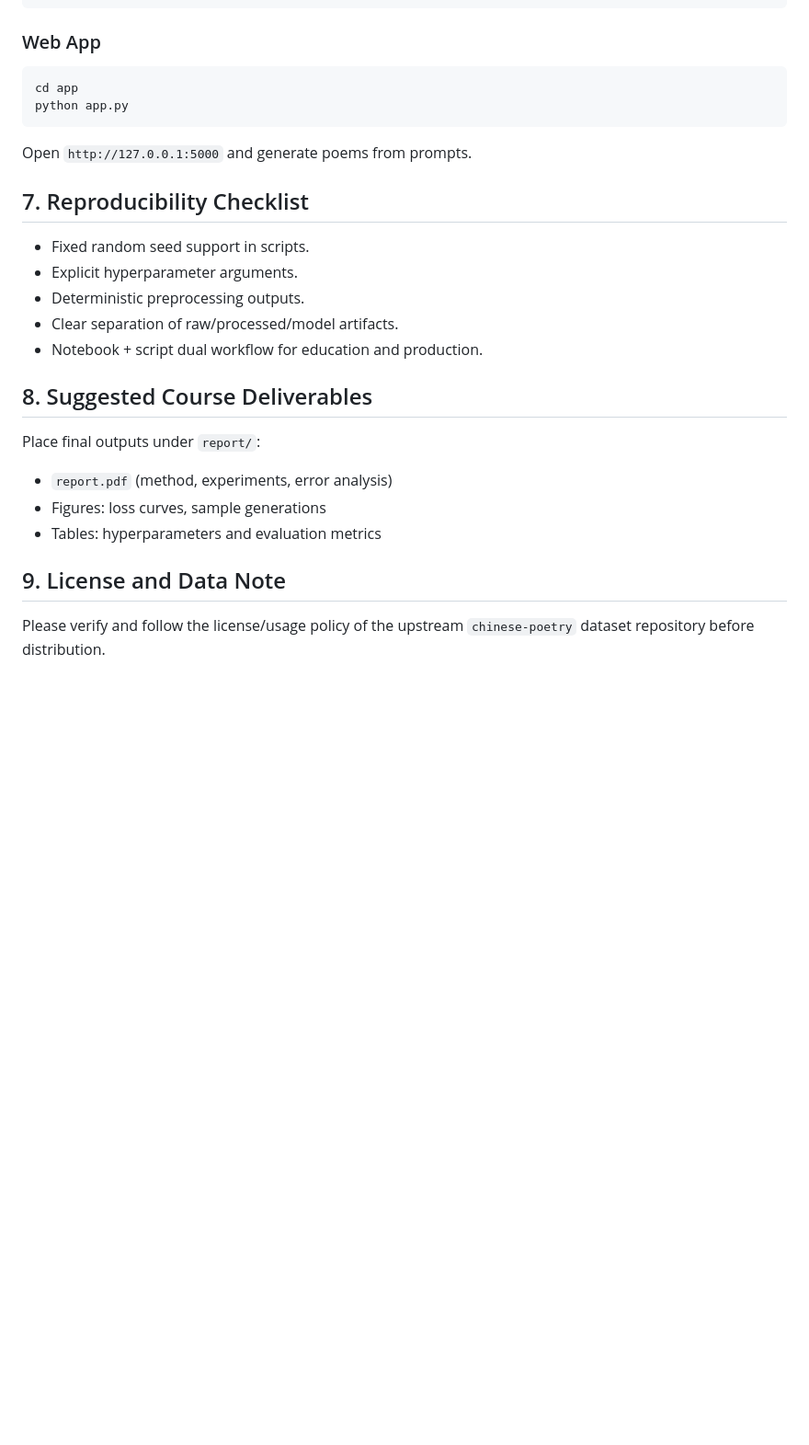
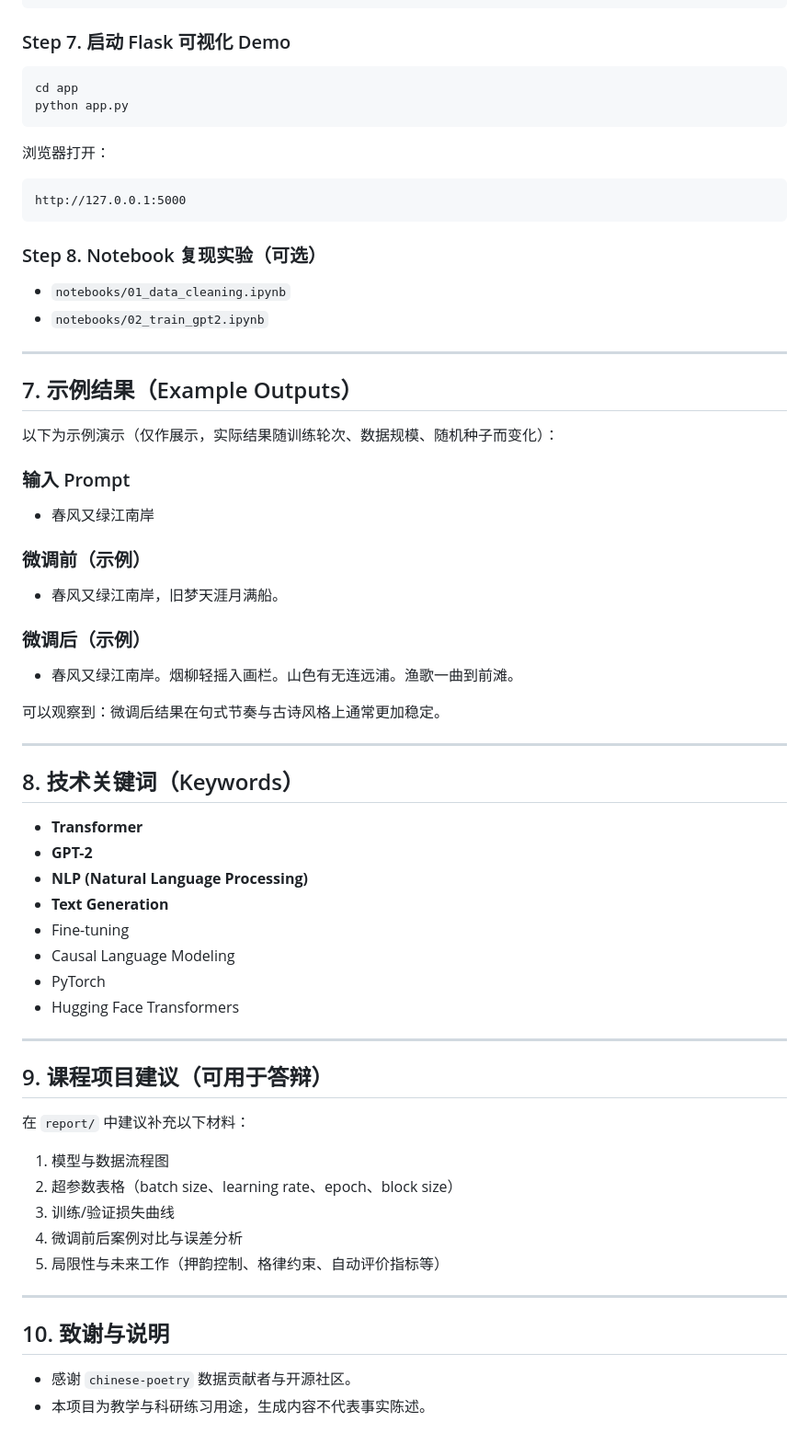
Before and after one commit to nienieniepp/gushi, a Markdown page: gpt2-chinese-poem-generator/README.md, the part around one of its changes. Shown at 92% size. GitHub-like rendering; blank space fills up the shorter version.

````diff
--- a/gpt2-chinese-poem-generator/README.md
+++ b/gpt2-chinese-poem-generator/README.md
@@ -96,30 +162,64 @@ python src/generate.py \
   --max_new_tokens 64
 ```
 
-### Web App
-
+### Step 7. 启动 Flask 可视化 Demo
 ```bash
 cd app
 python app.py
 ```
+浏览器打开：
+```text
+http://127.0.0.1:5000
+```
 
-Open `http://127.0.0.1:5000` and generate poems from prompts.
+### Step 8. Notebook 复现实验（可选）
+- `notebooks/01_data_cleaning.ipynb`
+- `notebooks/02_train_gpt2.ipynb`
 
-## 7. Reproducibility Checklist
+---
 
-- Fixed random seed support in scripts.
-- Explicit hyperparameter arguments.
-- Deterministic preprocessing outputs.
-- Clear separation of raw/processed/model artifacts.
-- Notebook + script dual workflow for education and production.
+## 7. 示例结果（Example Outputs）
 
-## 8. Suggested Course Deliverables
+以下为示例演示（仅作展示，实际结果随训练轮次、数据规模、随机种子而变化）：
 
-Place final outputs under `report/`:
-- `report.pdf` (method, experiments, error analysis)
-- Figures: loss curves, sample generations
-- Tables: hyperparameters and evaluation metrics
+### 输入 Prompt
+- 春风又绿江南岸
 
-## 9. License and Data Note
+### 微调前（示例）
+- 春风又绿江南岸，旧梦天涯月满船。
 
-Please verify and follow the license/usage policy of the upstream `chinese-poetry` dataset repository before distribution.
+### 微调后（示例）
+- 春风又绿江南岸。烟柳轻摇入画栏。山色有无连远浦。渔歌一曲到前滩。
+
+可以观察到：微调后结果在句式节奏与古诗风格上通常更加稳定。
+
+---
+
+## 8. 技术关键词（Keywords）
+
+- **Transformer**
+- **GPT-2**
+- **NLP (Natural Language Processing)**
+- **Text Generation**
+- Fine-tuning
+- Causal Language Modeling
+- PyTorch
+- Hugging Face Transformers
+
+---
+
+## 9. 课程项目建议（可用于答辩）
+
+在 `report/` 中建议补充以下材料：
+1. 模型与数据流程图
+2. 超参数表格（batch size、learning rate、epoch、block size）
+3. 训练/验证损失曲线
+4. 微调前后案例对比与误差分析
+5. 局限性与未来工作（押韵控制、格律约束、自动评价指标等）
+
+---
+
+## 10. 致谢与说明
+
+- 感谢 `chinese-poetry` 数据贡献者与开源社区。
+- 本项目为教学与科研练习用途，生成内容不代表事实陈述。
````
Also changed, not shown: other parts of gpt2-chinese-poem-generator/README.md (+115 -49 lines).
